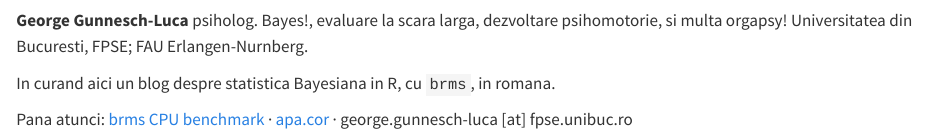
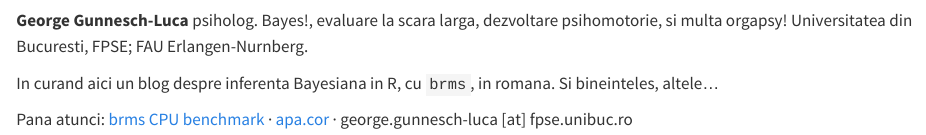
Before and after one commit to GGLuca/ggluca.github.io, a Quarto document (index.qmd): the page in a window 1100 px wide, from 350 px down. Rendered offline with R 4.5, knitr and Pandoc in place of Quarto, with nearby package versions.

Commit message:
Small changes

```diff
--- a/index.qmd
+++ b/index.qmd
@@ -32,7 +32,7 @@ ggplot(d, aes(theta, density, colour = what)) +
 **George Gunnesch-Luca** psiholog. Bayes!, evaluare la scara larga, dezvoltare psihomotorie, si multa orgapsy!
 Universitatea din Bucuresti, FPSE; FAU Erlangen-Nurnberg.
 
-In curand aici un blog despre statistica Bayesiana in R, cu `brms`, in romana.
+In curand aici un blog despre inferenta Bayesiana in R, cu `brms`, in romana. Si bineinteles, altele...
 
 Pana atunci: [brms CPU benchmark](https://github.com/GGLuca/brms-cpu-benchmark) ·
 [apa.cor](https://github.com/GGLuca/apa.cor) · george.gunnesch-luca [at] fpse.unibuc.ro
```
